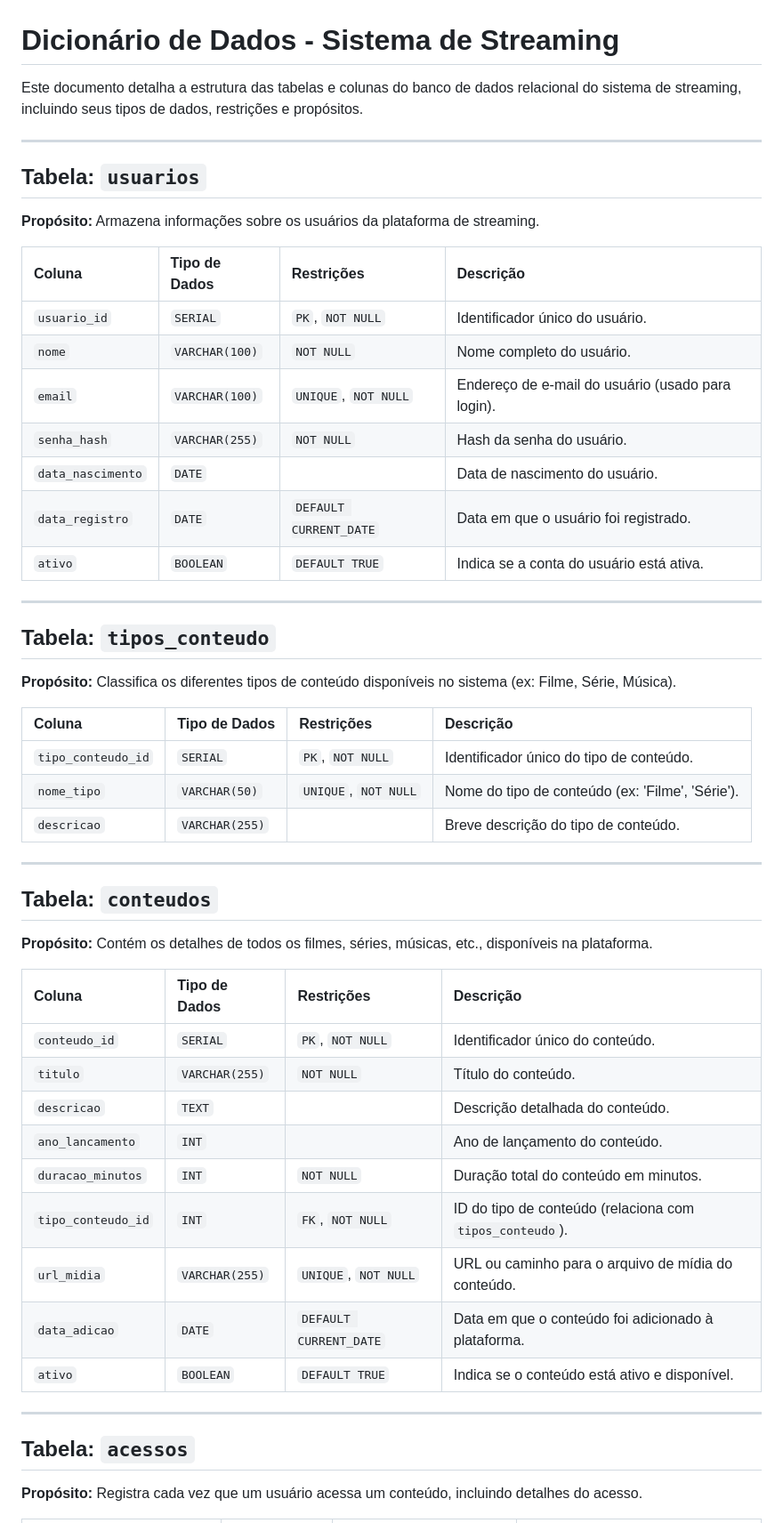
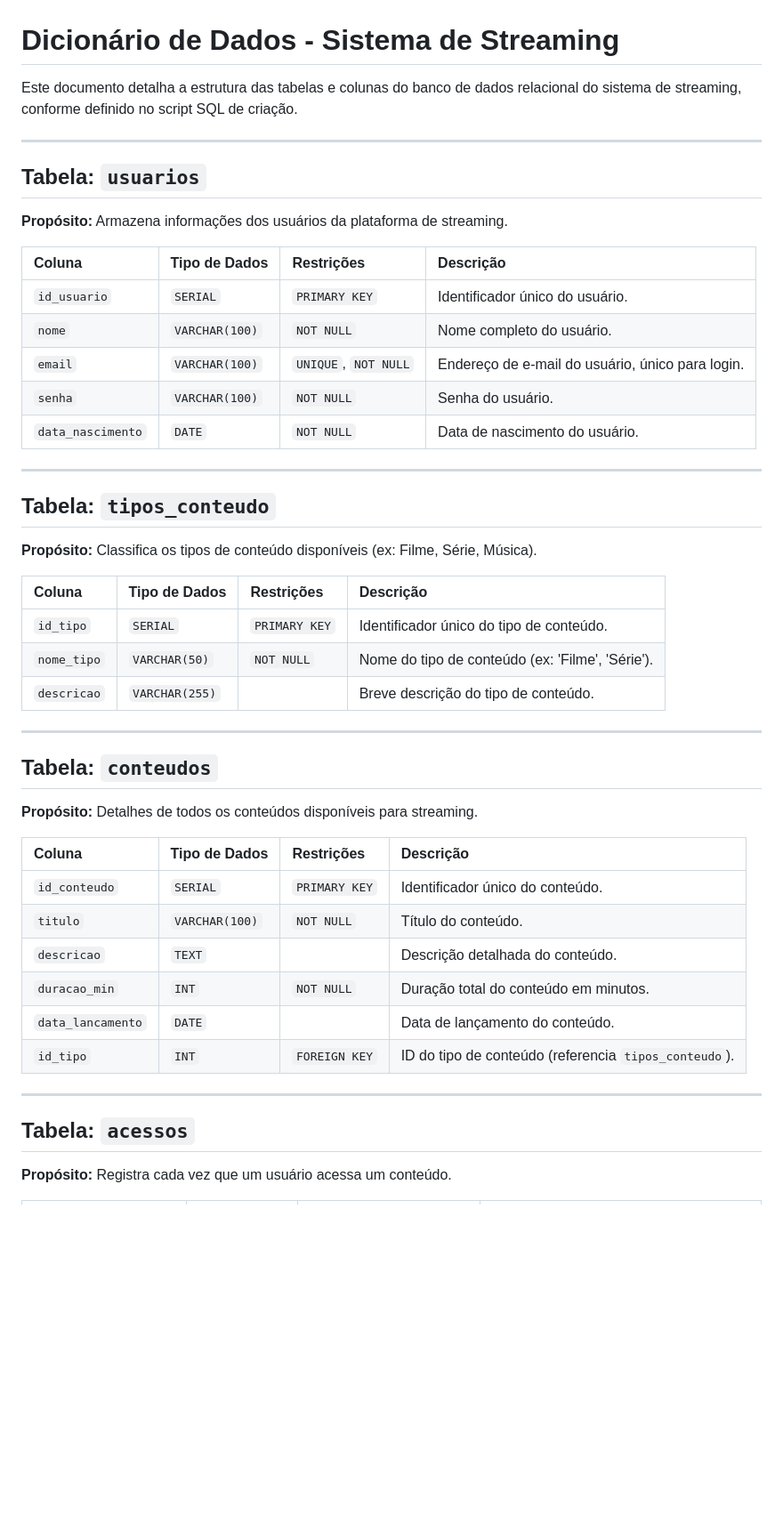
Before and after one commit to Xandetds/Projeto-BD, a Markdown page: database/docs/dicionario_de_dados.md, the part around the change printed below. Shown: that part at 89% size. GitHub-like rendering; blank space fills up the shorter version.

```diff
--- a/database/docs/dicionario_de_dados.md
+++ b/database/docs/dicionario_de_dados.md
@@ -1,56 +1,51 @@
 # Dicionário de Dados - Sistema de Streaming
 
-Este documento detalha a estrutura das tabelas e colunas do banco de dados relacional do sistema de streaming, incluindo seus tipos de dados, restrições e propósitos.
+Este documento detalha a estrutura das tabelas e colunas do banco de dados relacional do sistema de streaming, conforme definido no script SQL de criação.
 
 ---
 
 ## Tabela: `usuarios`
 
-**Propósito:** Armazena informações sobre os usuários da plataforma de streaming.
+**Propósito:** Armazena informações dos usuários da plataforma de streaming.
 
-| Coluna          | Tipo de Dados     | Restrições           | Descrição                                         |
-| :-------------- | :---------------- | :------------------- | :------------------------------------------------ |
-| `usuario_id`    | `SERIAL`          | `PK`, `NOT NULL`     | Identificador único do usuário.                   |
-| `nome`          | `VARCHAR(100)`    | `NOT NULL`           | Nome completo do usuário.                         |
-| `email`         | `VARCHAR(100)`    | `UNIQUE`, `NOT NULL` | Endereço de e-mail do usuário (usado para login). |
-| `senha_hash`    | `VARCHAR(255)`    | `NOT NULL`           | Hash da senha do usuário.                         |
-| `data_nascimento`| `DATE`           |                      | Data de nascimento do usuário.                    |
-| `data_registro` | `DATE`            | `DEFAULT CURRENT_DATE` | Data em que o usuário foi registrado.             |
-| `ativo`         | `BOOLEAN`         | `DEFAULT TRUE`       | Indica se a conta do usuário está ativa.          |
+| Coluna          | Tipo de Dados  | Restrições               | Descrição                                         |
+| :-------------- | :------------- | :----------------------- | :------------------------------------------------ |
+| `id_usuario`    | `SERIAL`       | `PRIMARY KEY`            | Identificador único do usuário.                   |
+| `nome`          | `VARCHAR(100)` | `NOT NULL`               | Nome completo do usuário.                         |
+| `email`         | `VARCHAR(100)` | `UNIQUE`, `NOT NULL`     | Endereço de e-mail do usuário, único para login.  |
+| `senha`         | `VARCHAR(100)` | `NOT NULL`               | Senha do usuário.                                 |
+| `data_nascimento`| `DATE`         | `NOT NULL`               | Data de nascimento do usuário.                    |
 
 ---
 
 ## Tabela: `tipos_conteudo`
 
-**Propósito:** Classifica os diferentes tipos de conteúdo disponíveis no sistema (ex: Filme, Série, Música).
+**Propósito:** Classifica os tipos de conteúdo disponíveis (ex: Filme, Série, Música).
 
-| Coluna            | Tipo de Dados    | Restrições           | Descrição                                     |
-| :---------------- | :--------------- | :------------------- | :-------------------------------------------- |
-| `tipo_conteudo_id`| `SERIAL`         | `PK`, `NOT NULL`     | Identificador único do tipo de conteúdo.      |
-| `nome_tipo`       | `VARCHAR(50)`    | `UNIQUE`, `NOT NULL` | Nome do tipo de conteúdo (ex: 'Filme', 'Série').|
-| `descricao`       | `VARCHAR(255)`   |                      | Breve descrição do tipo de conteúdo.          |
+| Coluna            | Tipo de Dados  | Restrições           | Descrição                                     |
+| :---------------- | :------------- | :------------------- | :-------------------------------------------- |
+| `id_tipo`         | `SERIAL`       | `PRIMARY KEY`        | Identificador único do tipo de conteúdo.      |
+| `nome_tipo`       | `VARCHAR(50)`  | `NOT NULL`           | Nome do tipo de conteúdo (ex: 'Filme', 'Série').|
+| `descricao`       | `VARCHAR(255)` |                      | Breve descrição do tipo de conteúdo.          |
 
 ---
 
 ## Tabela: `conteudos`
 
-**Propósito:** Contém os detalhes de todos os filmes, séries, músicas, etc., disponíveis na plataforma.
+**Propósito:** Detalhes de todos os conteúdos disponíveis para streaming.
 
-| Coluna          | Tipo de Dados    | Restrições           | Descrição                                         |
-| :-------------- | :--------------- | :------------------- | :------------------------------------------------ |
-| `conteudo_id`   | `SERIAL`         | `PK`, `NOT NULL`     | Identificador único do conteúdo.                  |
-| `titulo`        | `VARCHAR(255)`   | `NOT NULL`           | Título do conteúdo.                               |
-| `descricao`     | `TEXT`           |                      | Descrição detalhada do conteúdo.                  |
-| `ano_lancamento`| `INT`            |                      | Ano de lançamento do conteúdo.                    |
-| `duracao_minutos`| `INT`           | `NOT NULL`           | Duração total do conteúdo em minutos.             |
-| `tipo_conteudo_id`| `INT`          | `FK`, `NOT NULL`     | ID do tipo de conteúdo (relaciona com `tipos_conteudo`).|
-| `url_midia`     | `VARCHAR(255)`   | `UNIQUE`, `NOT NULL` | URL ou caminho para o arquivo de mídia do conteúdo.|
-| `data_adicao`   | `DATE`           | `DEFAULT CURRENT_DATE` | Data em que o conteúdo foi adicionado à plataforma.|
-| `ativo`         | `BOOLEAN`        | `DEFAULT TRUE`       | Indica se o conteúdo está ativo e disponível.      |
+| Coluna           | Tipo de Dados    | Restrições           | Descrição                                         |
+| :--------------- | :--------------- | :------------------- | :------------------------------------------------ |
+| `id_conteudo`    | `SERIAL`         | `PRIMARY KEY`        | Identificador único do conteúdo.                  |
+| `titulo`         | `VARCHAR(100)`   | `NOT NULL`           | Título do conteúdo.                               |
+| `descricao`      | `TEXT`           |                      | Descrição detalhada do conteúdo.                  |
+| `duracao_min`    | `INT`            | `NOT NULL`           | Duração total do conteúdo em minutos.             |
+| `data_lancamento`| `DATE`           |                      | Data de lançamento do conteúdo.                   |
+| `id_tipo`        | `INT`            | `FOREIGN KEY`        | ID do tipo de conteúdo (referencia `tipos_conteudo`).|
 
 ---
 
 ## Tabela: `acessos`
 
-**Propósito:** Registra cada vez que um usuário acessa um conteúdo, incluindo detalhes do acesso.
+**Propósito:** Registra cada vez que um usuário acessa um conteúdo.
 
```
Also changed, not shown: other parts of database/docs/dicionario_de_dados.md (+37 -40 lines).
